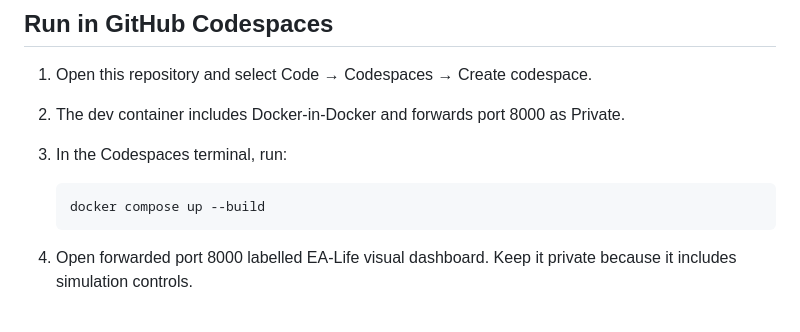
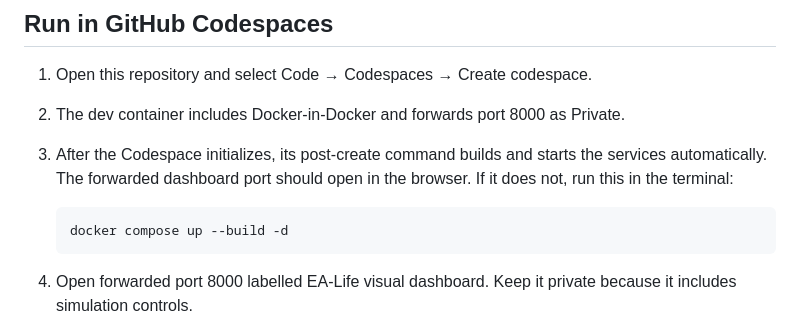
Before and after one commit to sohan-a11y/ea-life, a Markdown page: README.md, the part around the change. Rendered like a GitHub page.

Commit message:
Document automatic Codespaces dashboard startup

```diff
--- a/README.md
+++ b/README.md
@@ -17,10 +17,10 @@ The broker’s destination allowlist is enforced in application code, not by a h
 
 1. Open this repository and select Code → Codespaces → Create codespace.
 2. The dev container includes Docker-in-Docker and forwards port 8000 as Private.
-3. In the Codespaces terminal, run:
+3. After the Codespace initializes, its post-create command builds and starts the services automatically. The forwarded dashboard port should open in the browser. If it does not, run this in the terminal:
 
    ~~~bash
-   docker compose up --build
+   docker compose up --build -d
    ~~~
 
 4. Open forwarded port 8000 labelled EA-Life visual dashboard. Keep it private because it includes simulation controls.
```
